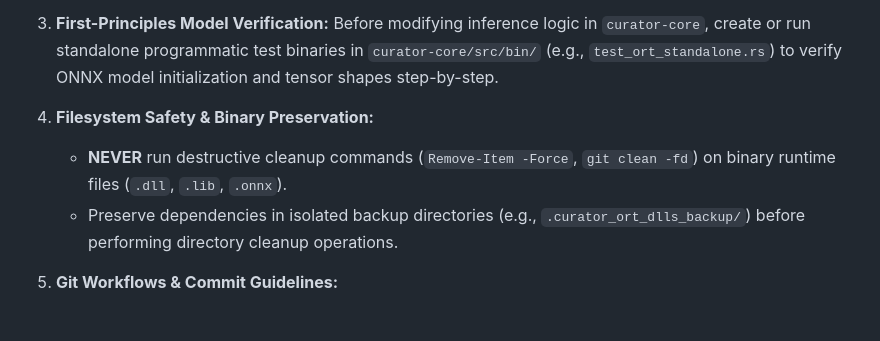
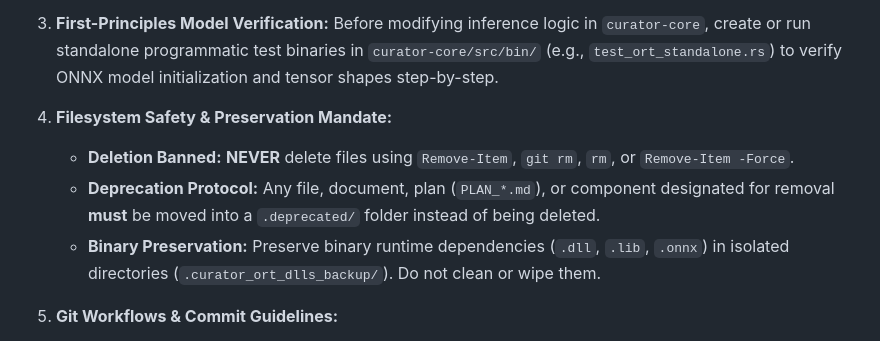
Before and after one commit to FuouM/Project-Curator, a Markdown page: AGENTS.md, the part around the change. Drawn GitHub-style.

Commit message:
docs(agents): update filesystem safety mandate to ban file deletion and enforce .deprecated folder protocol

```diff
--- a/AGENTS.md
+++ b/AGENTS.md
@@ -159,9 +159,10 @@ The dashboard strictly follows a modern, dark-mode **WinForms Desktop Control**
 2. **NO Fallbacks / Feature Removal Policy:** **NEVER** implement silent fallbacks, comment out broken logic, or strip out features (such as `sccache`, test suites, or performance configurations) simply to bypass or dodge an error. When an error or warning occurs, diagnose and fix the root cause properly. Fail fast, preserve required tooling, and expose underlying issues cleanly.
 
 3. **First-Principles Model Verification:** Before modifying inference logic in `curator-core`, create or run standalone programmatic test binaries in `curator-core/src/bin/` (e.g., `test_ort_standalone.rs`) to verify ONNX model initialization and tensor shapes step-by-step.
-4. **Filesystem Safety & Binary Preservation:**
-   * **NEVER** run destructive cleanup commands (`Remove-Item -Force`, `git clean -fd`) on binary runtime files (`.dll`, `.lib`, `.onnx`).
-   * Preserve dependencies in isolated backup directories (e.g., `.curator_ort_dlls_backup/`) before performing directory cleanup operations.
+4. **Filesystem Safety & Preservation Mandate:**
+   * **Deletion Banned:** **NEVER** delete files using `Remove-Item`, `git rm`, `rm`, or `Remove-Item -Force`.
+   * **Deprecation Protocol:** Any file, document, plan (`PLAN_*.md`), or component designated for removal **must** be moved into a `.deprecated/` folder instead of being deleted.
+   * **Binary Preservation:** Preserve binary runtime dependencies (`.dll`, `.lib`, `.onnx`) in isolated directories (`.curator_ort_dlls_backup/`). Do not clean or wipe them.
 5. **Git Workflows & Commit Guidelines:**
    * **No Automated Commits:** **NEVER** run `git commit` or `git push` unless the user explicitly requests it in the *current turn's conversation*. Do not assume a prior commit request applies to subsequent changes, and never preemptively commit new edits.
    * **Verify Diff Before Committing:** When requested to commit, **always** run and inspect `git diff` first to verify the exact changes. This ensures you do not stage unintended modifications or accidentally overwrite the work of other concurrent agents operating outside of your context.
```
